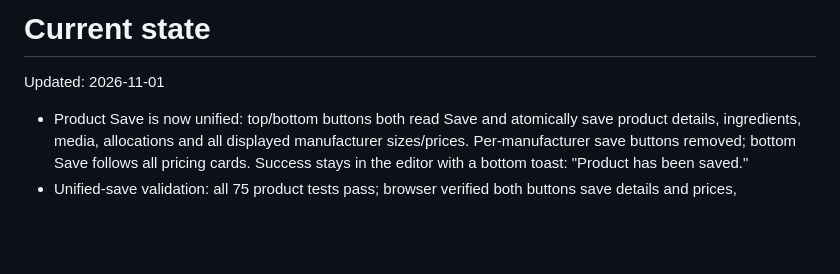
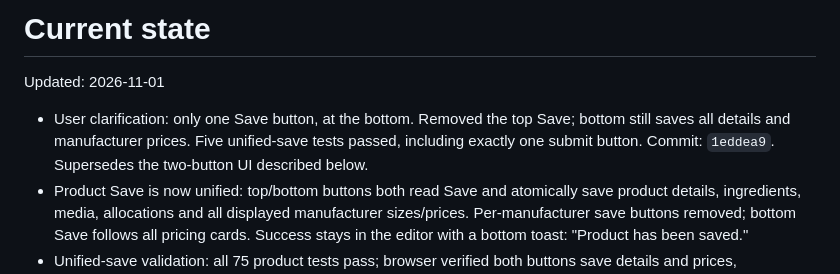
Before and after one commit to borealvitapakistan-commits/Distribution-System, a Markdown page: .planning/STATE.md, the part around the change. Drawn GitHub-style; blank space fills up the shorter version.

Commit message:
docs(01-07): record single bottom Save preference

```diff
--- a/.planning/STATE.md
+++ b/.planning/STATE.md
@@ -2,6 +2,7 @@
 
 Updated: 2026-11-01
 
+- User clarification: only one Save button, at the bottom. Removed the top Save; bottom still saves all details and manufacturer prices. Five unified-save tests passed, including exactly one submit button. Commit: `1eddea9`. Supersedes the two-button UI described below.
 - Product Save is now unified: top/bottom buttons both read Save and atomically save product details, ingredients, media, allocations and all displayed manufacturer sizes/prices. Per-manufacturer save buttons removed; bottom Save follows all pricing cards. Success stays in the editor with a bottom toast: "Product has been saved."
 - Unified-save validation: all 75 product tests pass; browser verified both buttons save details and prices, confirmation positioning, Back navigation and mobile width. Invalid pricing rolls back all database edits and keeps typed prices visible. Commit: `7fc4706`; see `phases/01-partners/01-07-SUMMARY.md`.
 - Simplified product editor: seven selectable types with automatic measurement, optional collapsed label claim with ingredient/quantity/medicinal rows, no general size/price/shipping/extra-detail inputs or SKU entry. Barcode remains optional. Manufacturer size labels follow type; retail input is fixed and independent of cost.
```
